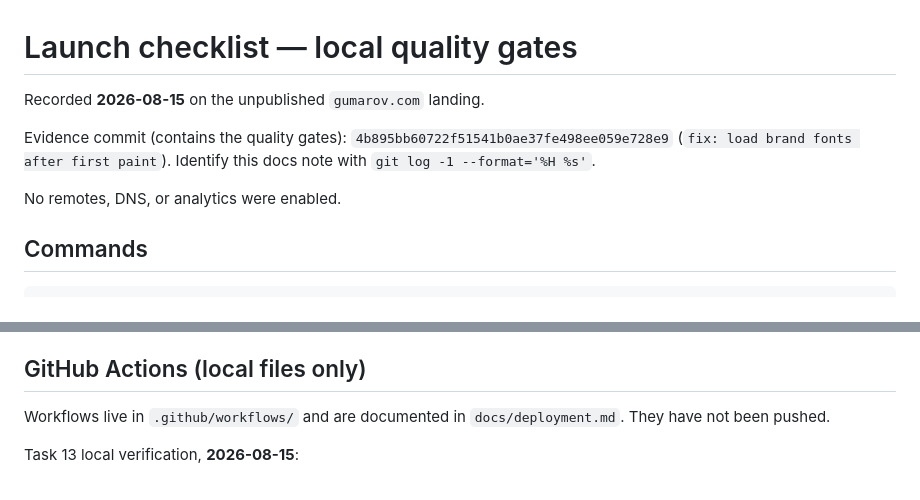
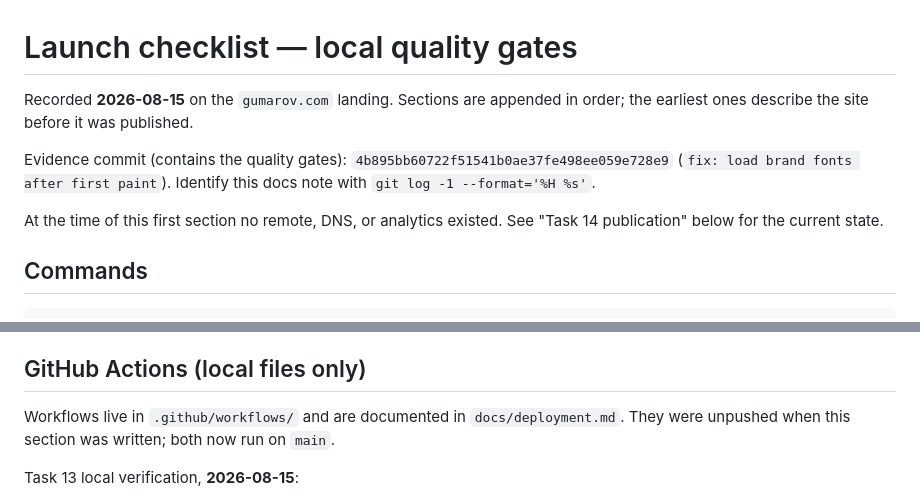
Before and after one commit to RinatGumarov/gumarov.com, a Markdown page: docs/launch-checklist.md, 2 parts joined by grey strips. GitHub-like rendering.

Commit message:
docs: correct stale pre-publication statements
Co-Authored-By: Claude Opus 5 <noreply@anthropic.com>

```diff
--- a/docs/launch-checklist.md
+++ b/docs/launch-checklist.md
@@ -1,10 +1,12 @@
 # Launch checklist — local quality gates
 
-Recorded **2026-08-15** on the unpublished `gumarov.com` landing.
+Recorded **2026-08-15** on the `gumarov.com` landing. Sections are appended in
+order; the earliest ones describe the site before it was published.
 
 Evidence commit (contains the quality gates): `4b895bb60722f51541b0ae37fe498ee059e728e9` (`fix: load brand fonts after first paint`). Identify this docs note with `git log -1 --format='%H %s'`.
 
-No remotes, DNS, or analytics were enabled.
+At the time of this first section no remote, DNS, or analytics existed. See
+"Task 14 publication" below for the current state.
 
 ## Commands
 
@@ -111,7 +113,7 @@ probes → production Lighthouse.
 
 ## GitHub Actions (local files only)
 
-Workflows live in `.github/workflows/` and are documented in `docs/deployment.md`. They have not been pushed.
+Workflows live in `.github/workflows/` and are documented in `docs/deployment.md`. They were unpushed when this section was written; both now run on `main`.
 
 Task 13 local verification, **2026-08-15**:
 
```
